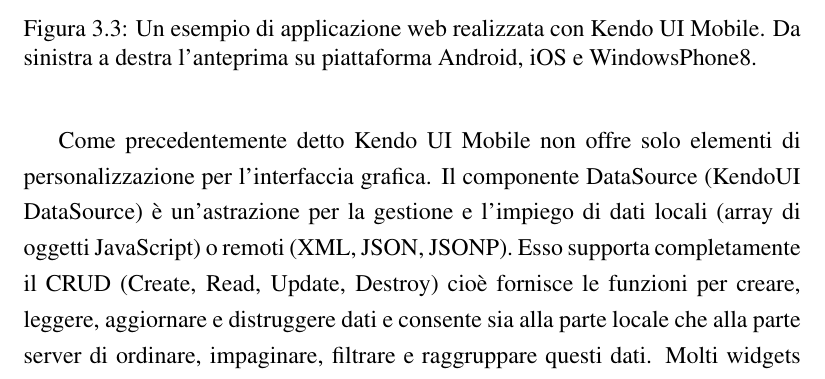
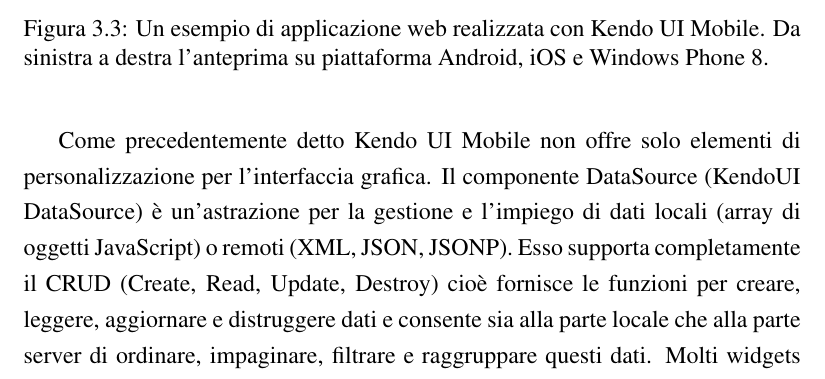
Before and after one commit to mircobe87/tesi-crossplatform, a LaTeX book (tex/tesi.tex, which reads tex/FrameworkValutati.tex): part of page 32 of 103, cut so that both start at the same text. Compiled offline with pdfLaTeX.

Commit message:
riga 493, FV: cambiato *WindowsPhone8* in *Windows Phone 8*

```diff
--- a/tex/FrameworkValutati.tex
+++ b/tex/FrameworkValutati.tex
@@ -490,7 +490,7 @@
                 \caption{
                     Un esempio di applicazione web realizzata con \kendomob{}.
                     Da sinistra a destra l'anteprima su piattaforma Android, iOS
-                    e WindowsPhone8.
+                    e Windows Phone 8.
                 }
                 \label{fig:kendoui}
             \end{figure}
```
